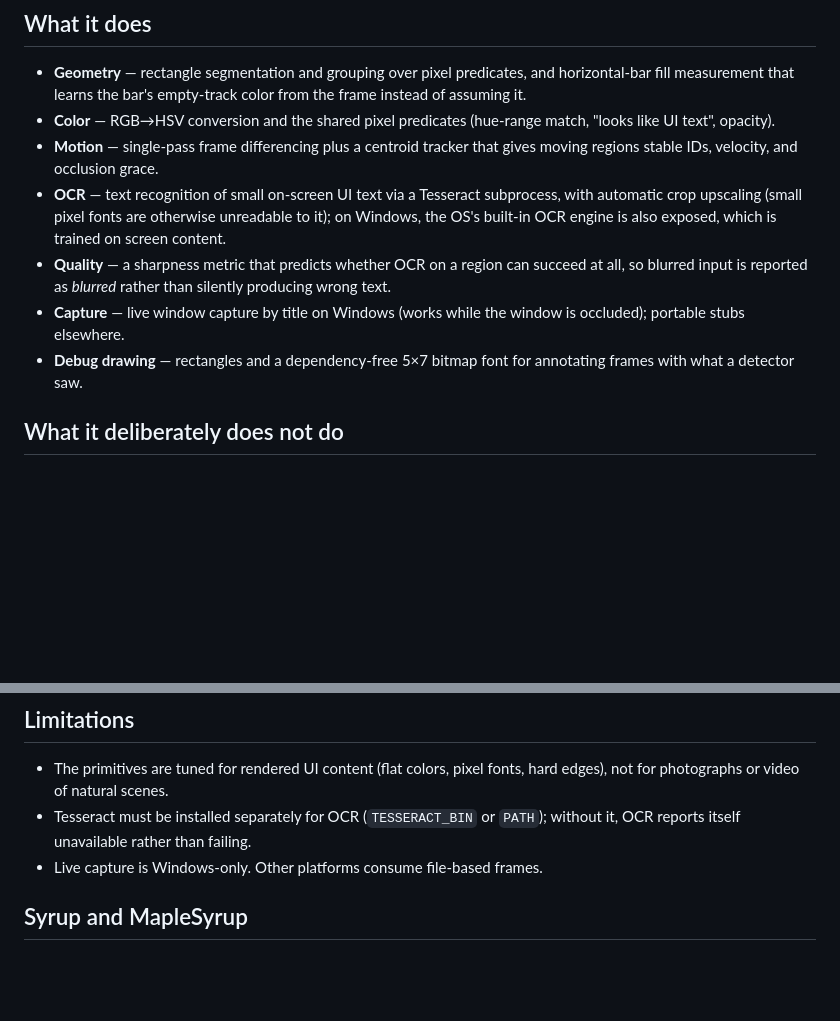
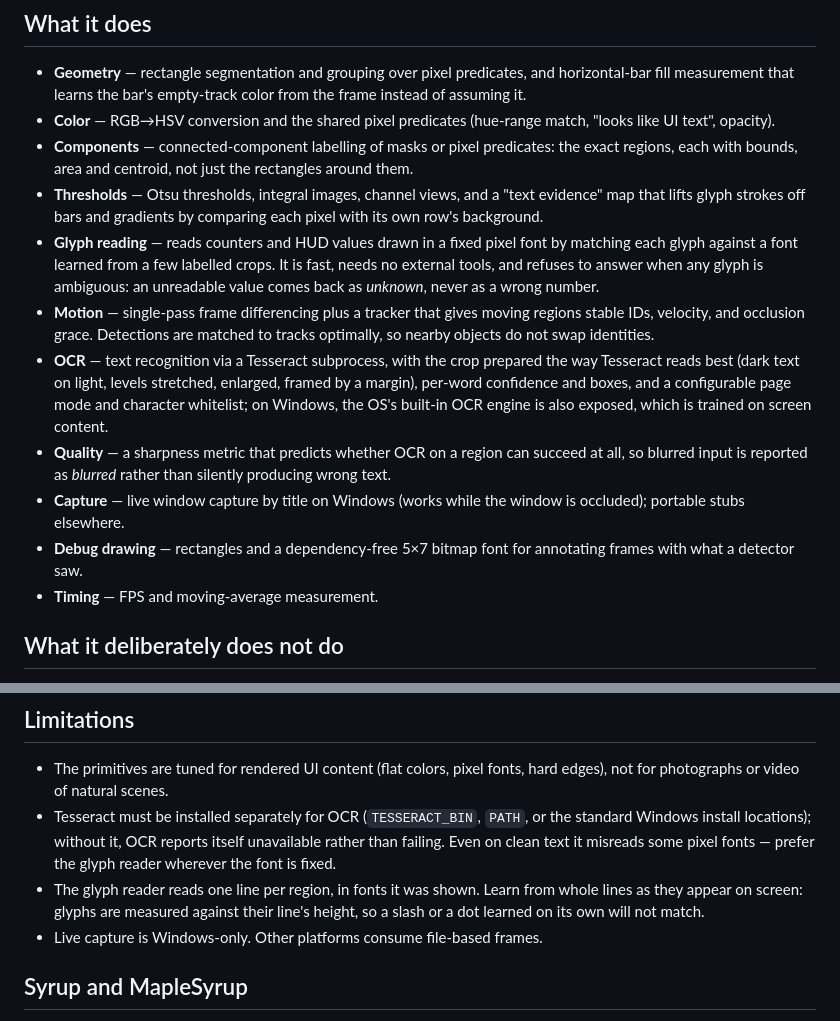
Before and after one commit to boggioMichael/syrup, a Markdown page: README.md, 2 parts joined by grey strips. GitHub-like rendering; blank space fills up the shorter version.

```diff
--- a/README.md
+++ b/README.md
@@ -17,12 +17,26 @@ found.
   color from the frame instead of assuming it.
 - **Color** — RGB→HSV conversion and the shared pixel predicates (hue-range
   match, "looks like UI text", opacity).
-- **Motion** — single-pass frame differencing plus a centroid tracker that
-  gives moving regions stable IDs, velocity, and occlusion grace.
-- **OCR** — text recognition of small on-screen UI text via a Tesseract
-  subprocess, with automatic crop upscaling (small pixel fonts are
-  otherwise unreadable to it); on Windows, the OS's built-in OCR engine is
-  also exposed, which is trained on screen content.
+- **Components** — connected-component labelling of masks or pixel
+  predicates: the exact regions, each with bounds, area and centroid, not
+  just the rectangles around them.
+- **Thresholds** — Otsu thresholds, integral images, channel views, and a
+  "text evidence" map that lifts glyph strokes off bars and gradients by
+  comparing each pixel with its own row's background.
+- **Glyph reading** — reads counters and HUD values drawn in a fixed pixel
+  font by matching each glyph against a font learned from a few labelled
+  crops. It is fast, needs no external tools, and refuses to answer when
+  any glyph is ambiguous: an unreadable value comes back as *unknown*,
+  never as a wrong number.
+- **Motion** — single-pass frame differencing plus a tracker that gives
+  moving regions stable IDs, velocity, and occlusion grace. Detections are
+  matched to tracks optimally, so nearby objects do not swap identities.
+- **OCR** — text recognition via a Tesseract subprocess, with the crop
+  prepared the way Tesseract reads best (dark text on light, levels
+  stretched, enlarged, framed by a margin), per-word confidence and boxes,
+  and a configurable page mode and character whitelist; on Windows, the
+  OS's built-in OCR engine is also exposed, which is trained on screen
+  content.
 - **Quality** — a sharpness metric that predicts whether OCR on a region
   can succeed at all, so blurred input is reported as *blurred* rather than
   silently producing wrong text.
@@ -30,6 +44,7 @@ found.
   window is occluded); portable stubs elsewhere.
 - **Debug drawing** — rectangles and a dependency-free 5×7 bitmap font for
   annotating frames with what a detector saw.
+- **Timing** — FPS and moving-average measurement.
 
 ## What it deliberately does not do
 
@@ -100,8 +157,14 @@ the suite depends on a domain edition, so this repository stands alone.
 
 - The primitives are tuned for rendered UI content (flat colors, pixel
   fonts, hard edges), not for photographs or video of natural scenes.
-- Tesseract must be installed separately for OCR (`TESSERACT_BIN` or
-  `PATH`); without it, OCR reports itself unavailable rather than failing.
+- Tesseract must be installed separately for OCR (`TESSERACT_BIN`, `PATH`,
+  or the standard Windows install locations); without it, OCR reports
+  itself unavailable rather than failing. Even on clean text it misreads
+  some pixel fonts — prefer the glyph reader wherever the font is fixed.
+- The glyph reader reads one line per region, in fonts it was shown.
+  Learn from whole lines as they appear on screen: glyphs are measured
+  against their line's height, so a slash or a dot learned on its own will
+  not match.
 - Live capture is Windows-only. Other platforms consume file-based frames.
 
 ## Syrup and MapleSyrup
```
Also changed, not shown: other parts of README.md (+48 -6 lines).
